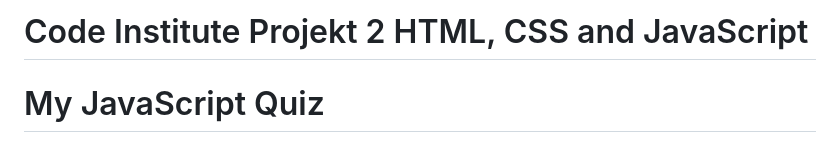
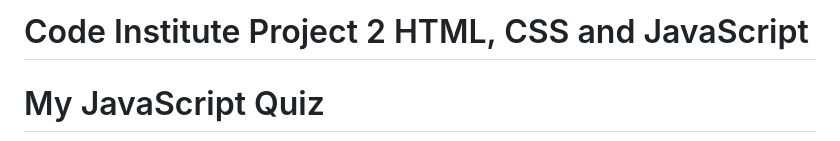
Before and after one commit to MrHaJu/Code-Institute-Projekt-2-CSS-HTML-JavaScript, a Markdown page: readme.md, the part around the change. GitHub-like rendering.

Commit message:
change Header

```diff
--- a/readme.md
+++ b/readme.md
@@ -1,4 +1,4 @@
-# Code Institute Projekt 2 HTML, CSS and JavaScript
+# Code Institute Project 2 HTML, CSS and JavaScript
 
 
  # My JavaScript Quiz
```
